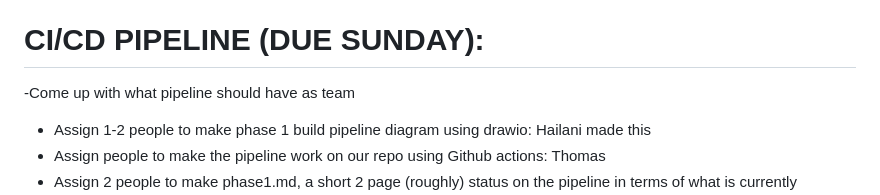
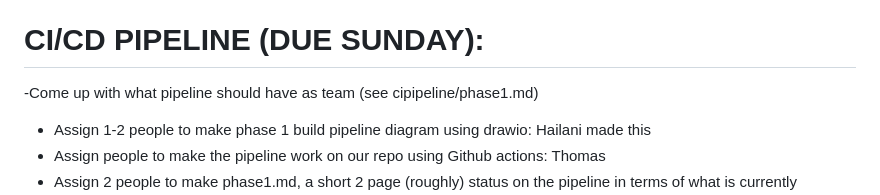
Before and after one commit to cse110-sp24-group32/cse110-sp24-group32, a Markdown page: admin/meetings/05-09-2024-cicdpipeline-ard.md, the part around the change. Drawn GitHub-style.

```diff
--- a/admin/meetings/05-09-2024-cicdpipeline-ard.md
+++ b/admin/meetings/05-09-2024-cicdpipeline-ard.md
@@ -11,7 +11,7 @@
 
 # CI/CD PIPELINE (DUE SUNDAY):
 
--Come up with what pipeline should have as team
+-Come up with what pipeline should have as team (see cipipeline/phase1.md)
 
 - Assign 1-2 people to make phase 1 build pipeline diagram using drawio: Hailani made this
 - Assign people to make the pipeline work on our repo using Github actions: Thomas
```
